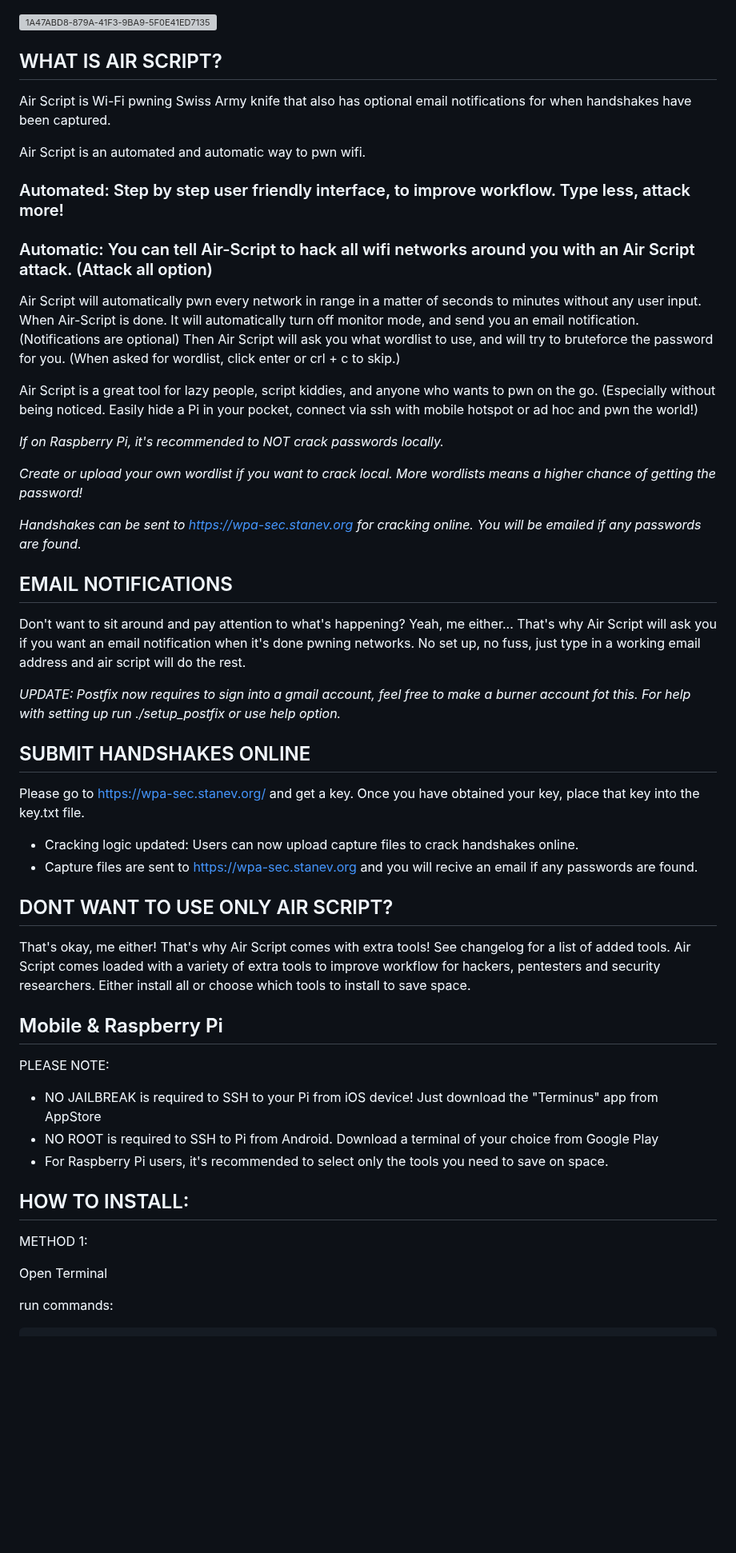
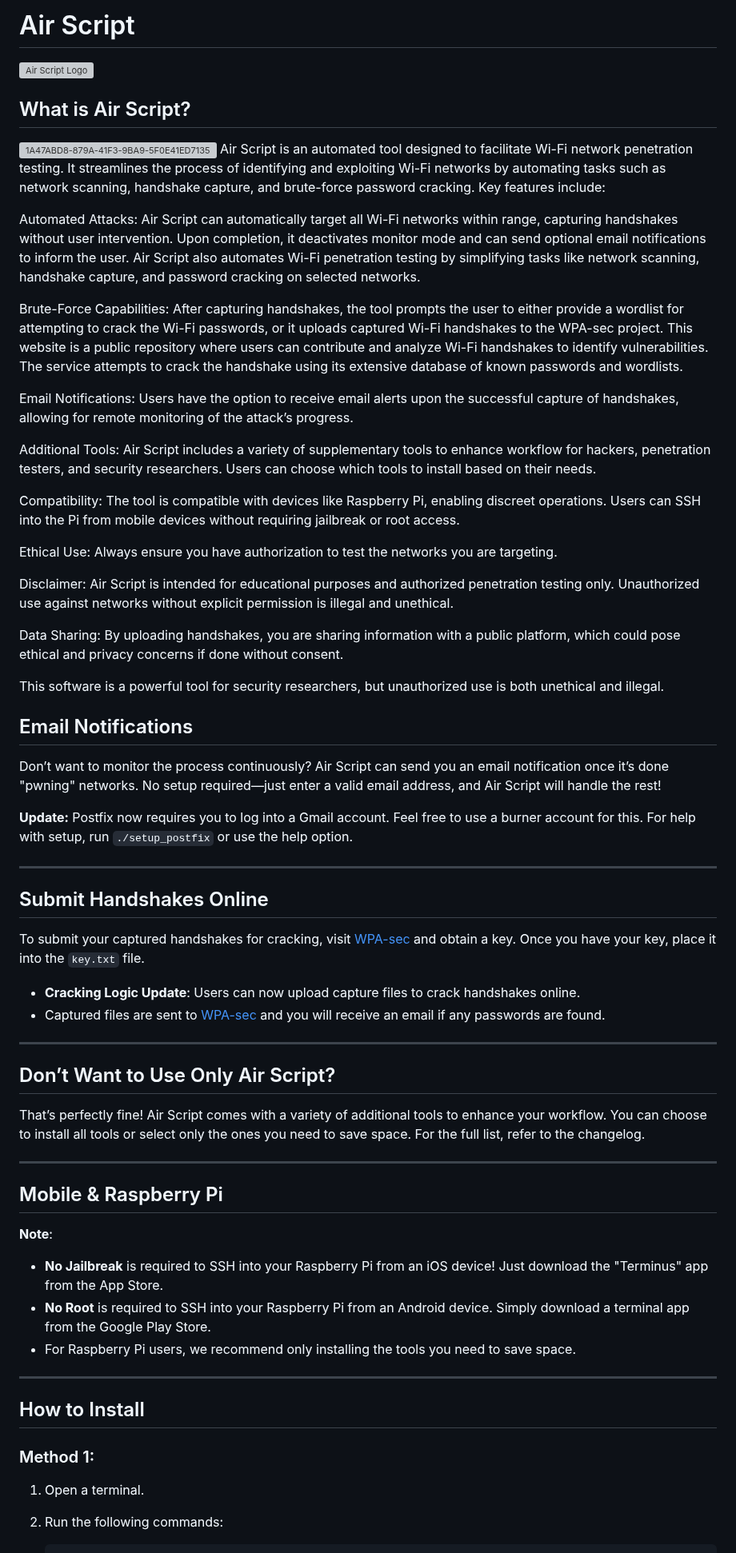
Before and after one commit to B3ND1X/air-script, a Markdown page: README.md, the part around one of its changes. Shown at 80% size. GitHub-like rendering; blank space fills up the shorter version; grey boxes are pictures that could not be loaded.

```diff
--- a/README.md
+++ b/README.md
@@ -1,59 +1,66 @@
+# Air Script
+
+![Air Script Logo](https://user-images.githubusercontent.com/48177481/178115591-d92f47f8-bbf7-4a06-8106-500d61b3fcd2.jpeg)
+
+## What is Air Script?
 ![1A47ABD8-879A-41F3-9BA9-5F0E41ED7135](https://user-images.githubusercontent.com/48177481/178115591-d92f47f8-bbf7-4a06-8106-500d61b3fcd2.jpeg)
-## WHAT IS AIR SCRIPT?
-
-Air Script is Wi-Fi pwning Swiss Army knife that also has optional email notifications for when handshakes have been captured.
+Air Script is an automated tool designed to facilitate Wi-Fi network penetration testing. It streamlines the process of identifying and exploiting Wi-Fi networks by automating tasks such as network scanning, handshake capture, and brute-force password cracking. Key features include:
 
 
-Air Script is an automated and automatic way to pwn wifi.
+Automated Attacks: Air Script can automatically target all Wi-Fi networks within range, capturing handshakes without user intervention. Upon completion, it deactivates monitor mode and can send optional email notifications to inform the user. Air Script also automates Wi-Fi penetration testing by simplifying tasks like network scanning, handshake capture, and password cracking on selected networks.
 
+Brute-Force Capabilities: After capturing handshakes, the tool prompts the user to either provide a wordlist for attempting to crack the Wi-Fi passwords, or it uploads captured Wi-Fi handshakes to the WPA-sec project. This website is a public repository where users can contribute and analyze Wi-Fi handshakes to identify vulnerabilities. The service attempts to crack the handshake using its extensive database of known passwords and wordlists.
 
-### Automated: Step by step user friendly interface, to improve workflow. Type less, attack more!
+Email Notifications: Users have the option to receive email alerts upon the successful capture of handshakes, allowing for remote monitoring of the attack’s progress.
 
+Additional Tools: Air Script includes a variety of supplementary tools to enhance workflow for hackers, penetration testers, and security researchers. Users can choose which tools to install based on their needs.
 
-### Automatic: You can tell Air-Script to hack all wifi networks around you with an Air Script attack. (Attack all option)
-Air Script will automatically pwn every network in range in a matter of seconds to minutes without any user input. When Air-Script is done. It will automatically turn off monitor mode, and send you an email notification. (Notifications are optional) Then Air Script will ask you what wordlist to use, and will try to bruteforce the password for you. (When asked for wordlist, click enter or crl + c to skip.)
+Compatibility: The tool is compatible with devices like Raspberry Pi, enabling discreet operations. Users can SSH into the Pi from mobile devices without requiring jailbreak or root access.
 
+Ethical Use: Always ensure you have authorization to test the networks you are targeting.
 
-Air Script is a great tool for lazy people, script kiddies, and anyone who wants to pwn on the go. (Especially without being noticed.
-Easily hide a Pi in your pocket, connect via ssh with mobile hotspot or ad hoc and pwn the world!)
+Disclaimer: Air Script is intended for educational purposes and authorized penetration testing only. Unauthorized use against networks without explicit permission is illegal and unethical.
 
+Data Sharing: By uploading handshakes, you are sharing information with a public platform, which could pose ethical and privacy concerns if done without consent.
 
-*If on Raspberry Pi, it's recommended to NOT crack passwords locally.*
+This software is a powerful tool for security researchers, but unauthorized use is both unethical and illegal.
 
-*Create or upload your own wordlist if you want to crack local. More wordlists means a higher chance of getting the password!*
+## Email Notifications
 
-*Handshakes can be sent to https://wpa-sec.stanev.org for cracking online. You will be emailed if any passwords are found.*
+Don’t want to monitor the process continuously? Air Script can send you an email notification once it’s done "pwning" networks. No setup required—just enter a valid email address, and Air Script will handle the rest!
 
+**Update:** Postfix now requires you to log into a Gmail account. Feel free to use a burner account for this. For help with setup, run `./setup_postfix` or use the help option.
 
-## EMAIL NOTIFICATIONS
-Don't want to sit around and pay attention to what's happening? Yeah, me either... That's why Air Script will ask you if you want an email notification when it's done pwning networks. No set up, no fuss, just type in a working email address and air script will do the rest.
+---
 
-*UPDATE: Postfix now requires to sign into a gmail account, feel free to make a burner account fot this. For help with setting up run ./setup_postfix or use help option.*
+## Submit Handshakes Online
 
-## SUBMIT HANDSHAKES ONLINE
-Please go to https://wpa-sec.stanev.org/ and get a key. Once you have obtained your key, place that key into the key.txt file.
-* Cracking logic updated: Users can now upload capture files to crack handshakes online.
-* Capture files are sent to https://wpa-sec.stanev.org and you will recive an email if any passwords are found.
+To submit your captured handshakes for cracking, visit [WPA-sec](https://wpa-sec.stanev.org/) and obtain a key. Once you have your key, place it into the `key.txt` file.
 
+- **Cracking Logic Update**: Users can now upload capture files to crack handshakes online.
+- Captured files are sent to [WPA-sec](https://wpa-sec.stanev.org/) and you will receive an email if any passwords are found.
 
-## DONT WANT TO USE ONLY AIR SCRIPT?
+---
 
-That's okay, me either! That's why Air Script comes with extra tools! See changelog for a list of added tools.
-Air Script comes loaded with a variety of extra tools to improve workflow for hackers, pentesters and security researchers.
-Either install all or choose which tools to install to save space.
+## Don’t Want to Use Only Air Script?
+
+That’s perfectly fine! Air Script comes with a variety of additional tools to enhance your workflow. You can choose to install all tools or select only the ones you need to save space. For the full list, refer to the changelog.
+
+---
 
 ## Mobile & Raspberry Pi
 
-PLEASE NOTE:
-* NO JAILBREAK is required to SSH to your Pi from iOS device! Just download the "Terminus" app from AppStore
-* NO ROOT is required to SSH to Pi from Android. Download a terminal of your choice from Google Play
-* For Raspberry Pi users, it's recommended to select only the tools you need to save on space.
-## HOW TO INSTALL:
+**Note**:
+- **No Jailbreak** is required to SSH into your Raspberry Pi from an iOS device! Just download the "Terminus" app from the App Store.
+- **No Root** is required to SSH into your Raspberry Pi from an Android device. Simply download a terminal app from the Google Play Store.
+- For Raspberry Pi users, we recommend only installing the tools you need to save space.
 
+---
 
-METHOD 1:
+## How to Install
 
-Open Terminal
+### Method 1:
 
-run commands:
+1. Open a terminal.
+2. Run the following commands:
 
```
Also changed, not shown: other parts of README.md (+68 -147 lines).
